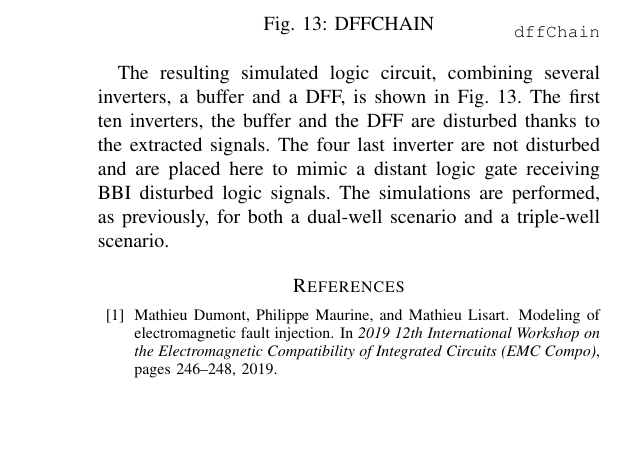
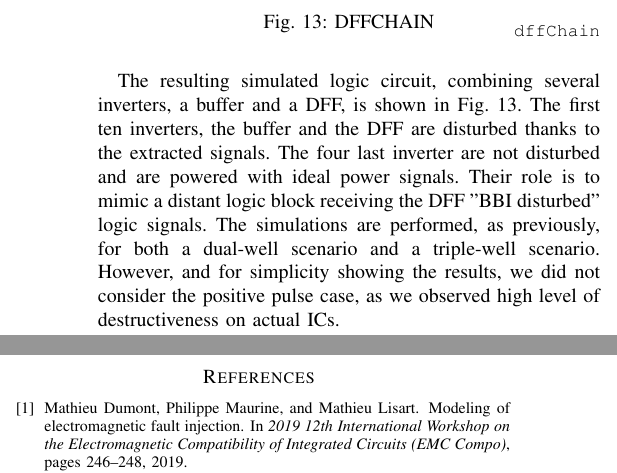
Before and after one commit to gchancel/Article_IEEE_TCAD, a LaTeX paper (0_article.tex, which reads ic_model_valid.tex): part of one column of page 9 of 9 before the commit and two parts of the columns of page 9 of 9 after it, the two joined at a grey line, cut so that both start at the same text, the shorter picture padded with empty space. Compiled offline with pdfLaTeX.

Commit message:
Mon  3 Jun 14:05:57 CEST 2024

```diff
--- a/ic_model_valid.tex
+++ b/ic_model_valid.tex
@@ -54,5 +54,7 @@
 	\input{./figures/fig_dffchain.tex}
 	The resulting simulated logic circuit, combining several inverters, a buffer and a DFF, is shown in Fig. \ref{dffChain}.
 	The first ten inverters, the buffer and the DFF are disturbed thanks to the extracted signals.
-	The four last inverter are not disturbed and are placed here to mimic a distant logic gate receiving BBI disturbed logic signals.
+	The four last inverter are not disturbed and are powered with ideal power signals.
+	Their role is to mimic a distant logic block receiving the DFF "BBI disturbed" logic signals.
 	The simulations are performed, as previously, for both a dual-well scenario and a triple-well scenario.
+	However, and for simplicity showing the results, we did not consider the positive pulse case, as we observed high level of destructiveness on actual ICs.
```
Also changed, not shown: 3 other files.
